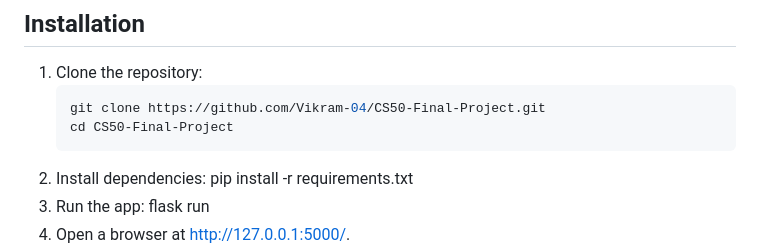
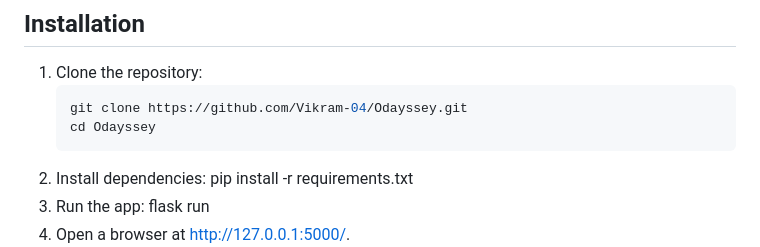
Before and after one commit to Vikram-04/Odayssey, a Markdown page: README.md, the part around the change. Drawn GitHub-style.

````diff
--- a/README.md
+++ b/README.md
@@ -70,8 +70,8 @@ Several design choices were made to balance **functionality, simplicity, and dem
 
 1. Clone the repository:
    ```bash
-   git clone https://github.com/Vikram-04/CS50-Final-Project.git
-   cd CS50-Final-Project
+   git clone https://github.com/Vikram-04/Odayssey.git
+   cd Odayssey
    ```
 2. Install dependencies:
    pip install -r requirements.txt
````
